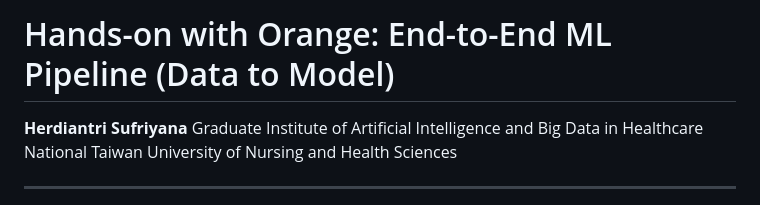
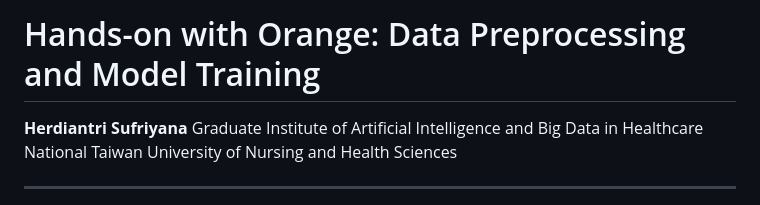
Before and after one commit to herdiantrisufriyana/ntunhs_ml, a Markdown page: orange/ml_meeting11_content.md, the part around the change. Drawn GitHub-style.

Commit message:
Update meeting 11 title

```diff
--- a/orange/ml_meeting11_content.md
+++ b/orange/ml_meeting11_content.md
@@ -1,4 +1,4 @@
-# Hands-on with Orange: End-to-End ML Pipeline (Data to Model)
+# Hands-on with Orange: Data Preprocessing and Model Training
 
 **Herdiantri Sufriyana**
 Graduate Institute of Artificial Intelligence and Big Data in Healthcare
```
